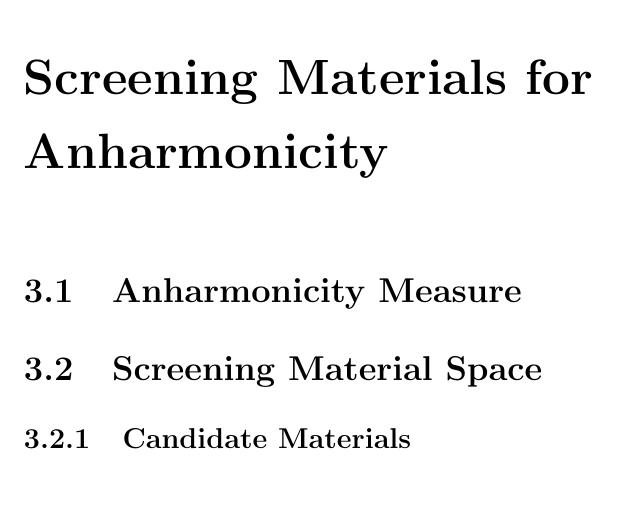
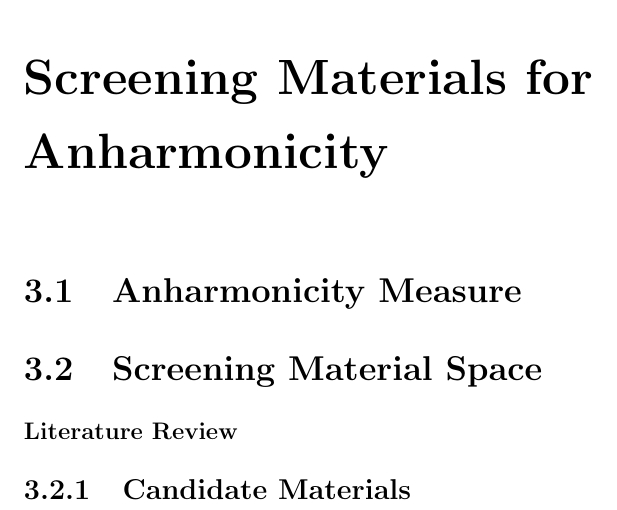
Before and after one commit to flokno/thesis_phd, a LaTeX thesis (main.tex): part of page 7 of 16, cut so that both start at the same text. Compiled offline with pdfLaTeX.

Commit message:
Update on Overleaf.

```diff
--- a/main.tex
+++ b/main.tex
@@ -102,6 +102,7 @@ The aim of this work is to open a new pathway for overcoming the problem of limi
 \chapter{Screening Materials for Anharmonicity}
 \section{Anharmonicity Measure}
 \section{Screening Material Space}
+\subsubsection{Literature Review}
 \subsection{Candidate Materials}
 
 \chapter{Thermal Conductivities for Strongly Anharmonic Compounds}
```
